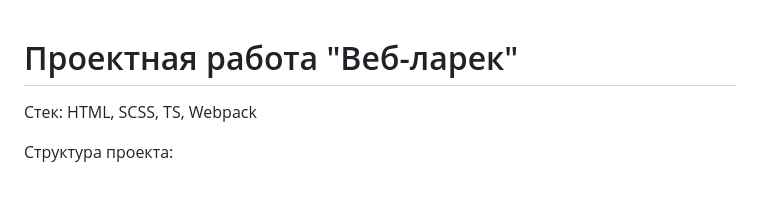
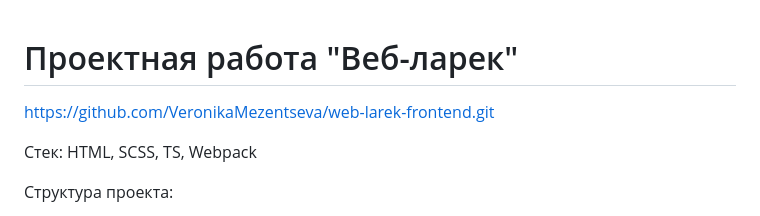
Before and after one commit to VeronikaMezentseva/web-larek-frontend, a Markdown page: README.md, the part around the change. GitHub-like rendering; blank space fills up the shorter version.

```diff
--- a/README.md
+++ b/README.md
@@ -1,4 +1,6 @@
 # Проектная работа "Веб-ларек"
+
+https://github.com/VeronikaMezentseva/web-larek-frontend.git
 
 Стек: HTML, SCSS, TS, Webpack
 
```
